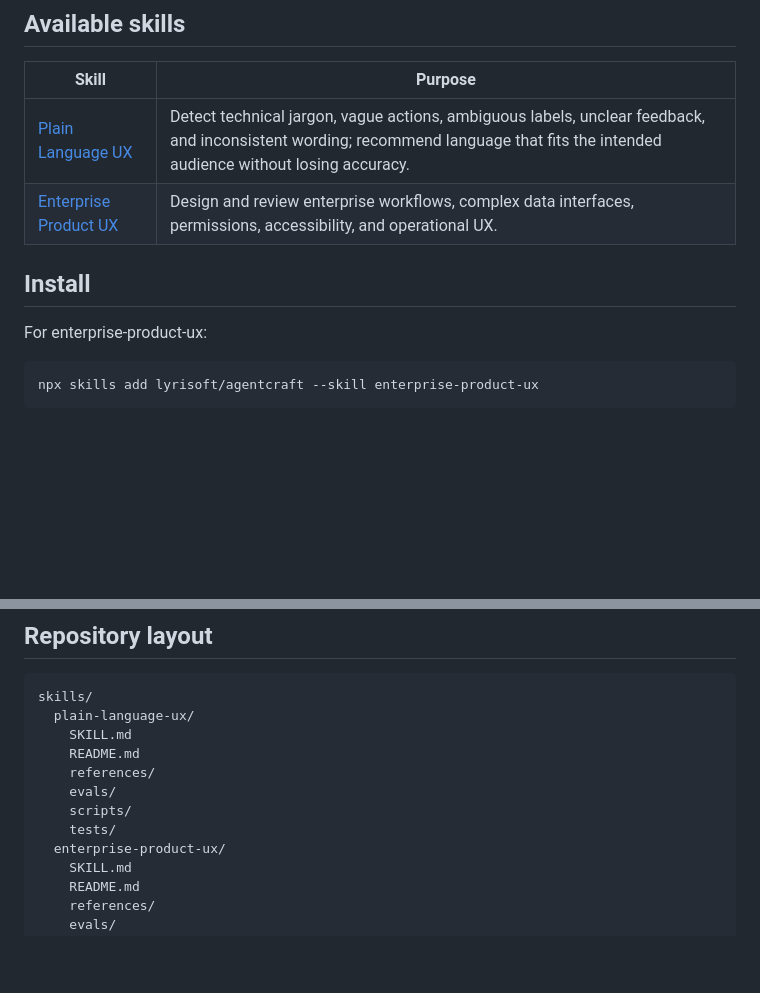
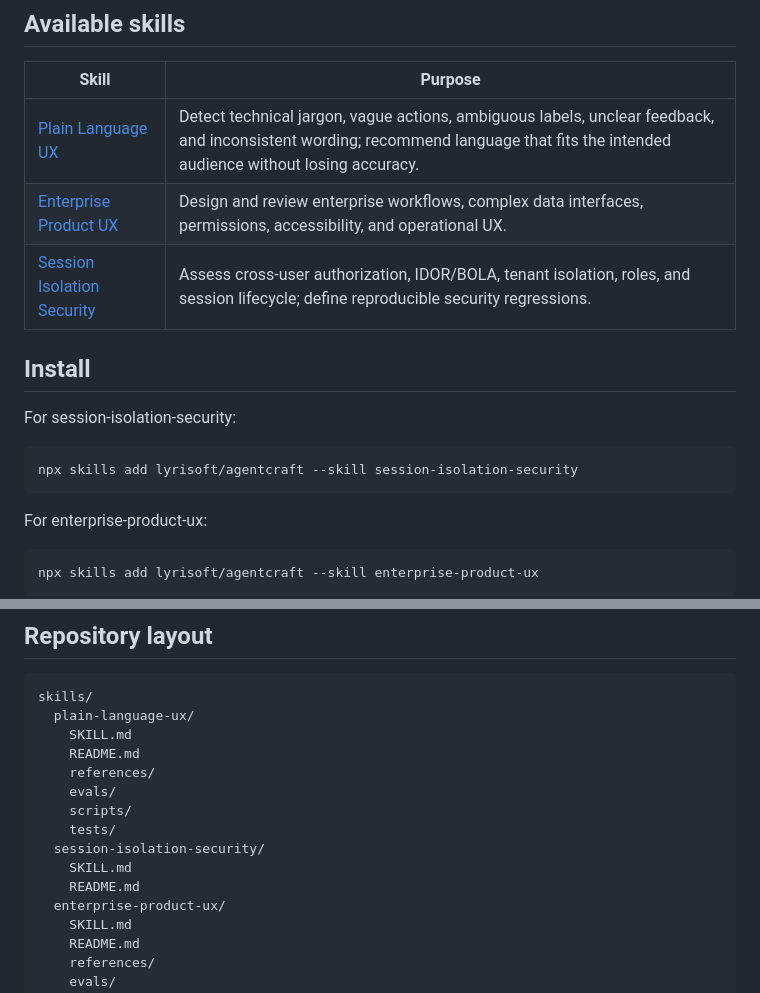
Before and after one commit to lyrisoft/agentcraft, a Markdown page: README.md, 2 parts joined by grey strips. GitHub-like rendering; blank space fills up the shorter version.

Commit message:
docs: index session isolation security skill

````diff
--- a/README.md
+++ b/README.md
@@ -10,8 +10,16 @@ Agentcraft publishes portable [Agent Skills](https://agentskills.io/) that help
 | --- | --- |
 | [Plain Language UX](skills/plain-language-ux/) | Detect technical jargon, vague actions, ambiguous labels, unclear feedback, and inconsistent wording; recommend language that fits the intended audience without losing accuracy. |
 | [Enterprise Product UX](skills/enterprise-product-ux/) | Design and review enterprise workflows, complex data interfaces, permissions, accessibility, and operational UX. |
+| [Session Isolation Security](skills/session-isolation-security/) | Assess cross-user authorization, IDOR/BOLA, tenant isolation, roles, and session lifecycle; define reproducible security regressions. |
 
 ## Install
+
+For session-isolation-security:
+
+```bash
+npx skills add lyrisoft/agentcraft --skill session-isolation-security
+```
+
 
 For enterprise-product-ux:
 
@@ -78,6 +86,9 @@ skills/
     evals/
     scripts/
     tests/
+  session-isolation-security/
+    SKILL.md
+    README.md
   enterprise-product-ux/
     SKILL.md
     README.md
````
